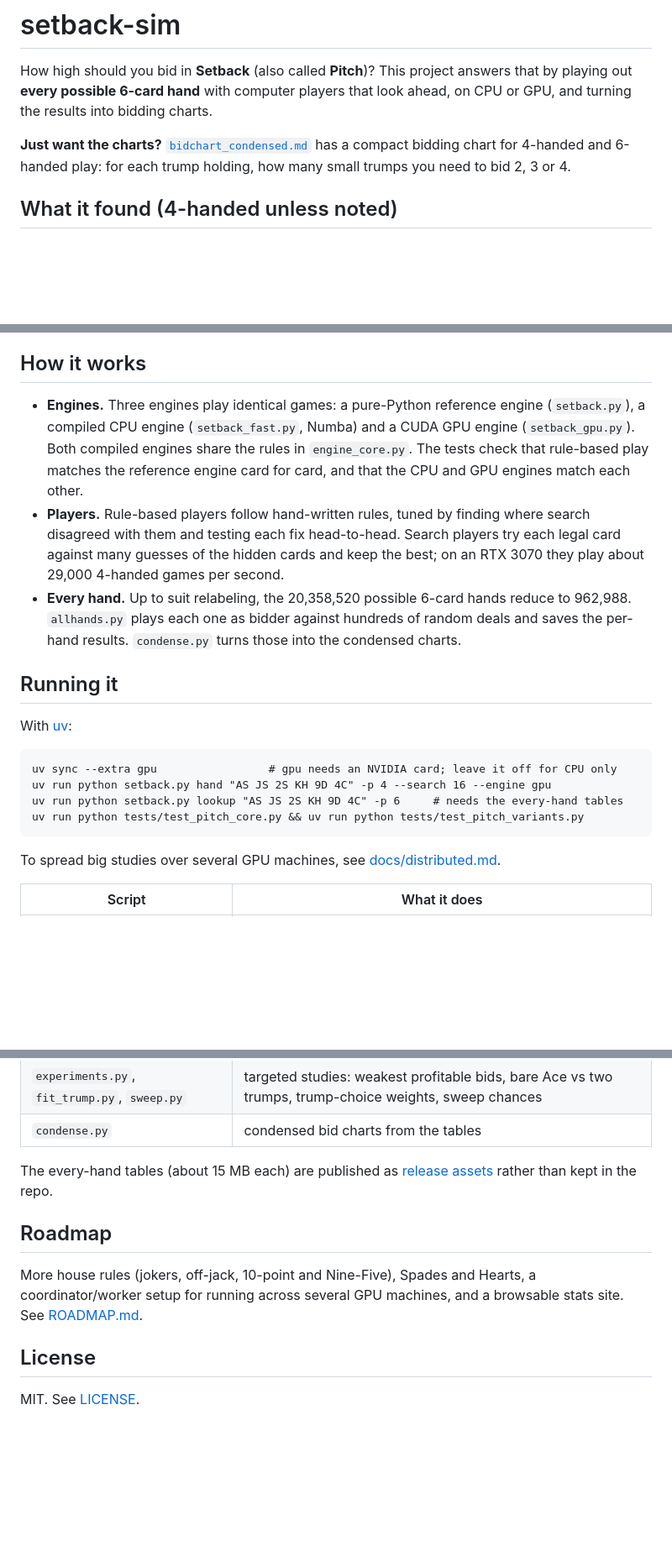
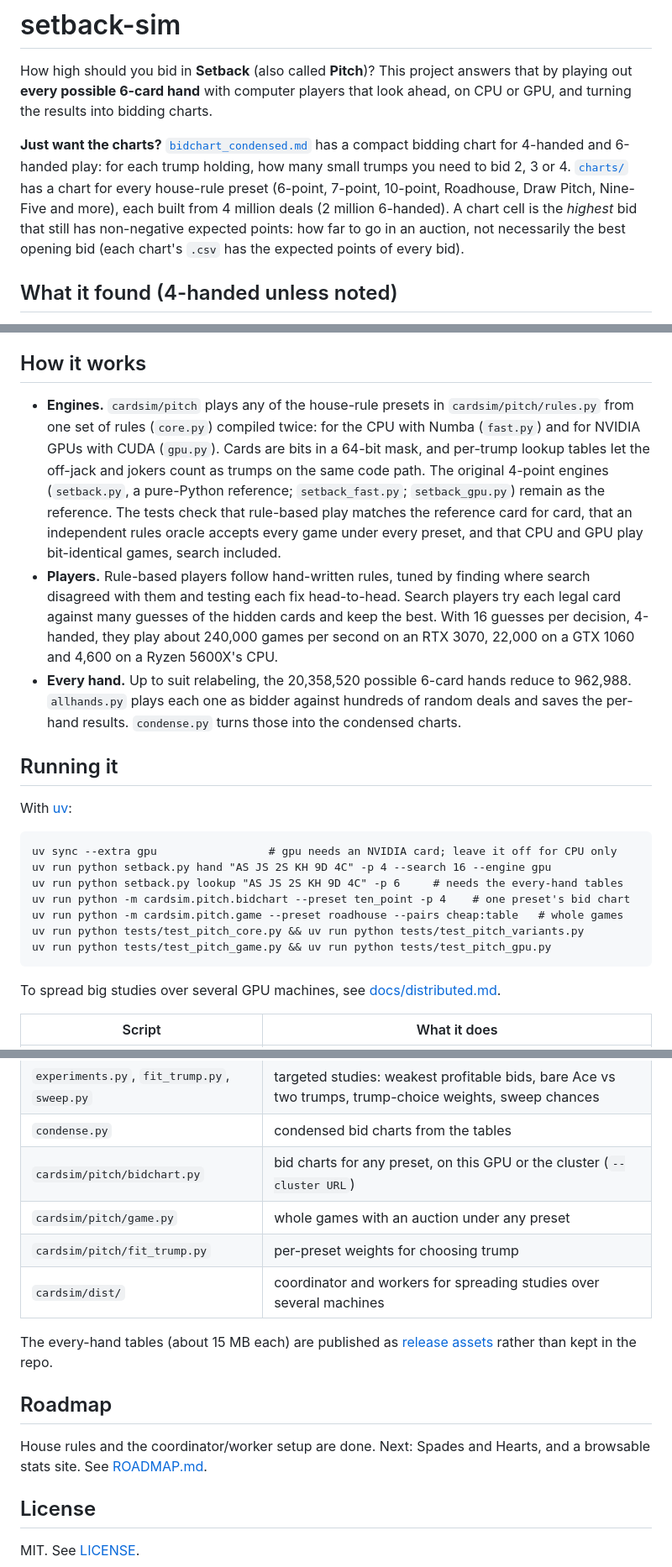
Before and after one commit to John-Schreiber/setback-sim, a Markdown page: README.md, 3 parts joined by grey strips. Shown at 84% size. GitHub-like rendering; blank space fills up the shorter version.

Commit message:
README and ROADMAP: presets, charts, new engine and speeds; parts 1 and 3 done
Co-Authored-By: Claude Opus 5.5 <noreply@anthropic.com>

````diff
--- a/README.md
+++ b/README.md
@@ -6,7 +6,11 @@ GPU, and turning the results into bidding charts.
 
 **Just want the charts?** [`bidchart_condensed.md`](bidchart_condensed.md) has a compact
 bidding chart for 4-handed and 6-handed play: for each trump holding, how many small trumps you
-need to bid 2, 3 or 4.
+need to bid 2, 3 or 4. [`charts/`](charts/README.md) has a chart for every house-rule preset
+(6-point, 7-point, 10-point, Roadhouse, Draw Pitch, Nine-Five and more), each built from 4
+million deals (2 million 6-handed). A chart cell is the *highest* bid that still has non-negative expected points:
+how far to go in an auction, not necessarily the best opening bid (each chart's `.csv` has the
+expected points of every bid).
 
 ## What it found (4-handed unless noted)
 
@@ -28,15 +32,19 @@ leads first and that card sets trump; you may always trump in. 4-handed is two t
 
 ## How it works
 
-- **Engines.** Three engines play identical games: a pure-Python reference engine
-  (`setback.py`), a compiled CPU engine (`setback_fast.py`, Numba) and a CUDA GPU engine
-  (`setback_gpu.py`). Both compiled engines share the rules in `engine_core.py`. The tests check
-  that rule-based play matches the reference engine card for card, and that the CPU and GPU
-  engines match each other.
+- **Engines.** `cardsim/pitch` plays any of the house-rule presets in `cardsim/pitch/rules.py`
+  from one set of rules (`core.py`) compiled twice: for the CPU with Numba (`fast.py`) and for
+  NVIDIA GPUs with CUDA (`gpu.py`). Cards are bits in a 64-bit mask, and per-trump lookup tables
+  let the off-jack and jokers count as trumps on the same code path. The original 4-point
+  engines (`setback.py`, a pure-Python reference; `setback_fast.py`; `setback_gpu.py`) remain as
+  the reference. The tests check that rule-based play matches the reference card for card, that
+  an independent rules oracle accepts every game under every preset, and that CPU and GPU play
+  bit-identical games, search included.
 - **Players.** Rule-based players follow hand-written rules, tuned by finding where search
   disagreed with them and testing each fix head-to-head. Search players try each legal card
-  against many guesses of the hidden cards and keep the best; on an RTX 3070 they play about
-  29,000 4-handed games per second.
+  against many guesses of the hidden cards and keep the best. With 16 guesses per decision,
+  4-handed, they play about 240,000 games per second on an RTX 3070, 22,000 on a GTX 1060 and
+  4,600 on a Ryzen 5600X's CPU.
 - **Every hand.** Up to suit relabeling, the 20,358,520 possible 6-card hands reduce to
   962,988. `allhands.py` plays each one as bidder against hundreds of random deals and saves
   the per-hand results. `condense.py` turns those into the condensed charts.
@@ -49,7 +57,10 @@ With [uv](https://docs.astral.sh/uv/):
 uv sync --extra gpu                 # gpu needs an NVIDIA card; leave it off for CPU only
 uv run python setback.py hand "AS JS 2S KH 9D 4C" -p 4 --search 16 --engine gpu
 uv run python setback.py lookup "AS JS 2S KH 9D 4C" -p 6     # needs the every-hand tables
+uv run python -m cardsim.pitch.bidchart --preset ten_point -p 4    # one preset's bid chart
+uv run python -m cardsim.pitch.game --preset roadhouse --pairs cheap:table   # whole games
 uv run python tests/test_pitch_core.py && uv run python tests/test_pitch_variants.py
+uv run python tests/test_pitch_game.py && uv run python tests/test_pitch_gpu.py
 ```
 
 To spread big studies over several GPU machines, see [docs/distributed.md](docs/distributed.md).
@@ -61,15 +72,18 @@ To spread big studies over several GPU machines, see [docs/distributed.md](docs/
 | `auction.py` | whole games with an auction: bidding strategies, stealing, dealer's privilege, 11-bids |
 | `experiments.py`, `fit_trump.py`, `sweep.py` | targeted studies: weakest profitable bids, bare Ace vs two trumps, trump-choice weights, sweep chances |
 | `condense.py` | condensed bid charts from the tables |
+| `cardsim/pitch/bidchart.py` | bid charts for any preset, on this GPU or the cluster (`--cluster URL`) |
+| `cardsim/pitch/game.py` | whole games with an auction under any preset |
+| `cardsim/pitch/fit_trump.py` | per-preset weights for choosing trump |
+| `cardsim/dist/` | coordinator and workers for spreading studies over several machines |
 
 The every-hand tables (about 15 MB each) are published as
 [release assets](../../releases) rather than kept in the repo.
 
 ## Roadmap
 
-More house rules (jokers, off-jack, 10-point and Nine-Five), Spades and Hearts, a
-coordinator/worker setup for running across several GPU machines, and a browsable stats
-site. See [ROADMAP.md](ROADMAP.md).
+House rules and the coordinator/worker setup are done. Next: Spades and Hearts, and a
+browsable stats site. See [ROADMAP.md](ROADMAP.md).
 
 ## License
 
````
Also changed, not shown: ROADMAP.md (+12 -2 lines).
